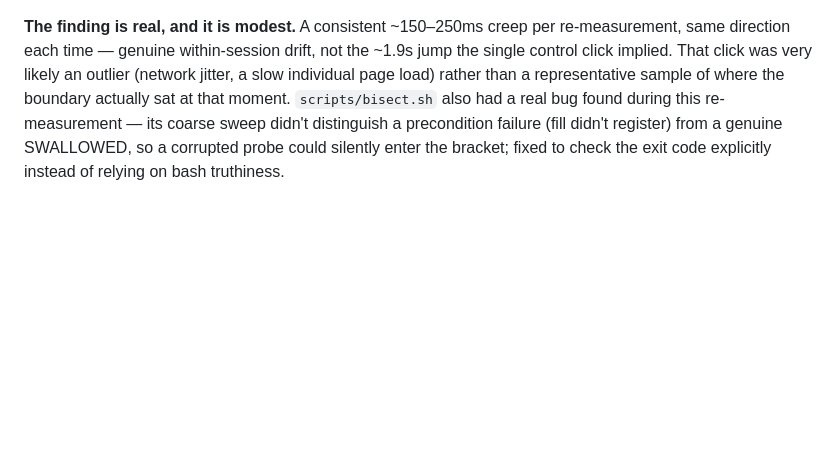
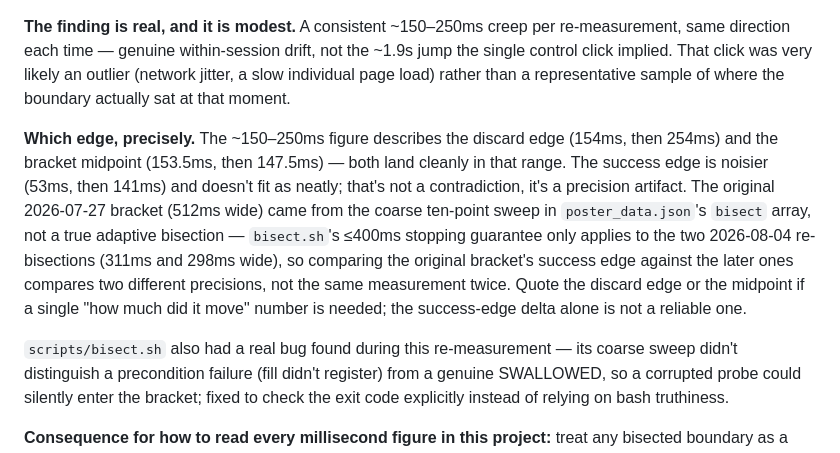
Before and after one commit to lana-20/candy-mapping, a Markdown page: references/timing-methodology.md, the part around the change. GitHub-like rendering; blank space fills up the shorter version.

Commit message:
Fact-check pass across all public artifacts
- README: handout.html was live and pushed but missing from the
  "Read it online" table and the Layout tree -- added
- timing-methodology.md: clarify which edge the "~150-250ms creep"
  figure describes. The discard edge (154/254ms) and bracket midpoint
  (153.5/147.5ms) land cleanly in that range; the success edge alone
  is noisier (53/141ms) because the original 2026-07-27 bracket came
  from a coarser ten-point sweep, not the same <=400ms-guaranteed
  bisect.sh algorithm as the two re-bisections -- comparing that edge
  across measurements compares two different precisions, not the same
  thing twice. Not a factual error in the published claim (it never
  specified an edge), but worth spelling out before a careful reader
  hits the apparent inconsistency unexplained.

Verified clean elsewhere: n=70 figures, boundary/drift numbers,
Vibium version, model name, and cost non-disclosure are all
consistent across every public file; all internal links resolve;
the QR code byte-matches a fresh regeneration of the intended URL.

Co-Authored-By: Claude Sonnet 5 <noreply@anthropic.com>

```diff
--- a/references/timing-methodology.md
+++ b/references/timing-methodology.md
@@ -235,7 +235,21 @@ bisections across this one session now exist:
 re-measurement, same direction each time — genuine within-session drift, not the ~1.9s
 jump the single control click implied. That click was very likely an outlier (network
 jitter, a slow individual page load) rather than a representative sample of where the
-boundary actually sat at that moment. `scripts/bisect.sh` also had a real bug found
+boundary actually sat at that moment.
+
+**Which edge, precisely.** The ~150–250ms figure describes the discard edge (154ms,
+then 254ms) and the bracket midpoint (153.5ms, then 147.5ms) — both land cleanly in
+that range. The success edge is noisier (53ms, then 141ms) and doesn't fit as neatly;
+that's not a contradiction, it's a precision artifact. The original 2026-07-27 bracket
+(512ms wide) came from the coarse ten-point sweep in `poster_data.json`'s `bisect`
+array, not a true adaptive bisection — `bisect.sh`'s ≤400ms stopping guarantee only
+applies to the two 2026-08-04 re-bisections (311ms and 298ms wide), so comparing the
+original bracket's success edge against the later ones compares two different
+precisions, not the same measurement twice. Quote the discard edge or the midpoint if
+a single "how much did it move" number is needed; the success-edge delta alone is not
+a reliable one.
+
+`scripts/bisect.sh` also had a real bug found
 during this re-measurement — its coarse sweep didn't distinguish a precondition failure
 (fill didn't register) from a genuine SWALLOWED, so a corrupted probe could silently
 enter the bracket; fixed to check the exit code explicitly instead of relying on bash
```
Also changed, not shown: README.md (+2 -0 lines).
